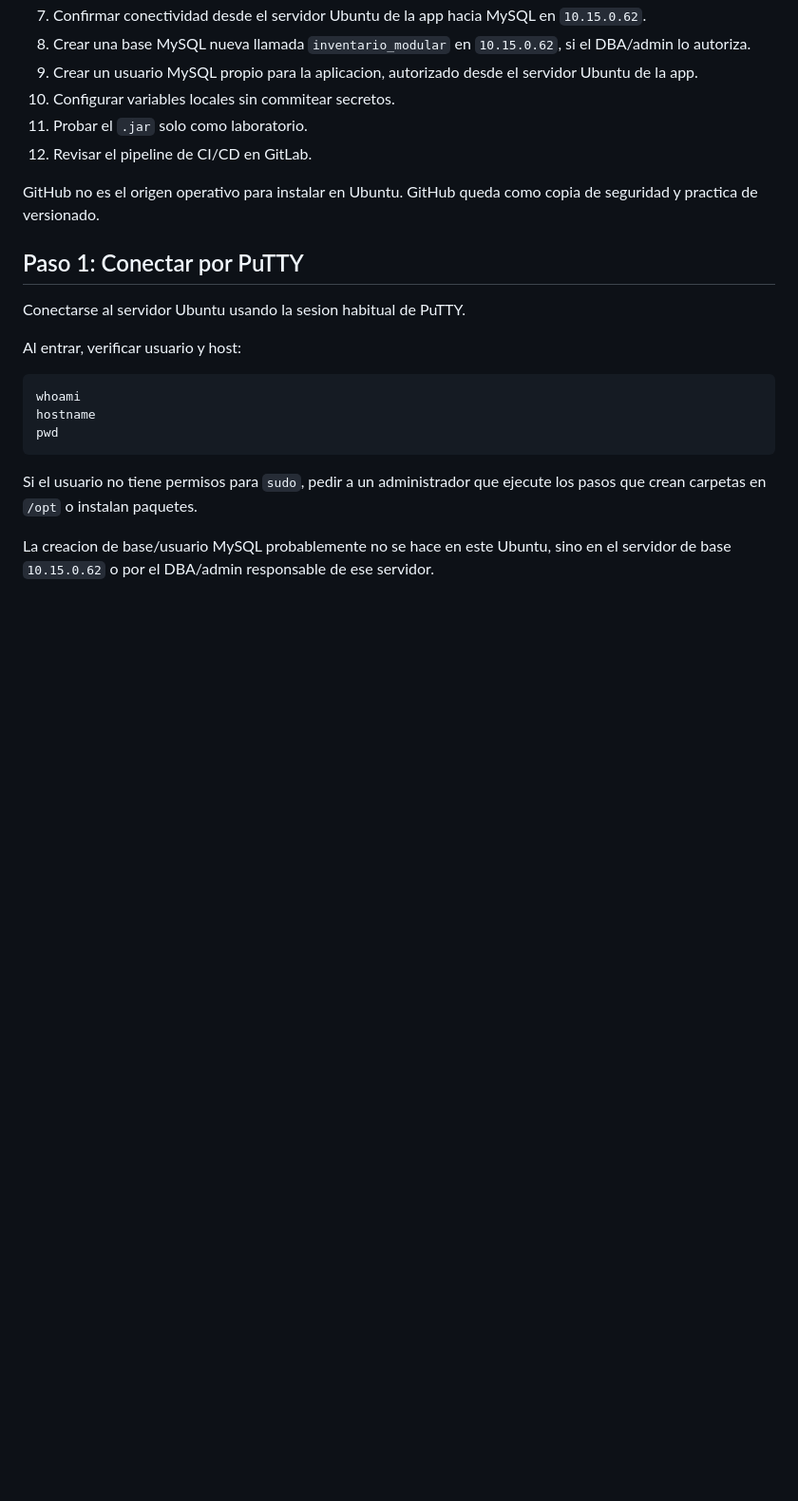
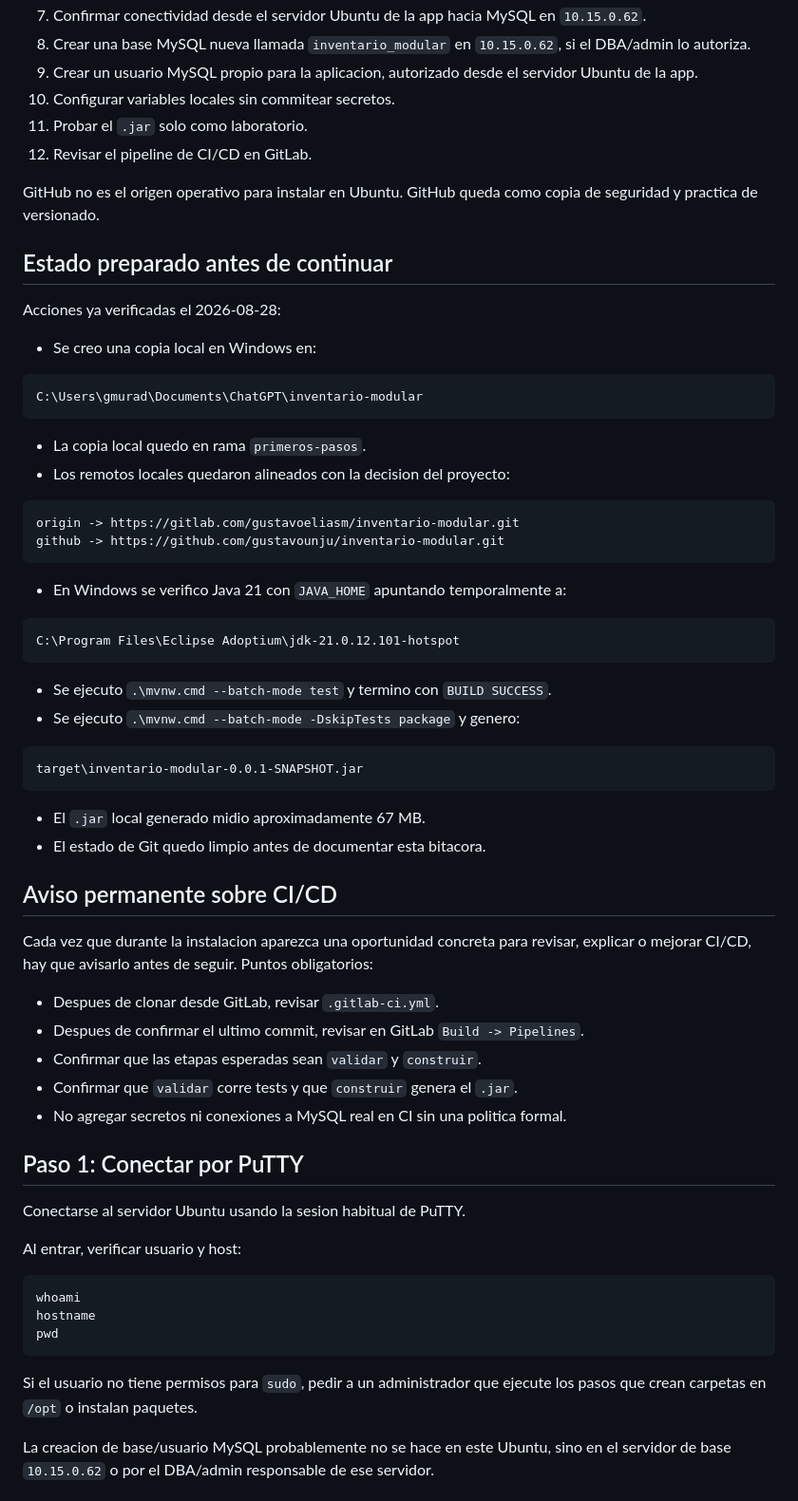
Before and after one commit to gustavounju/inventario-modular, a Markdown page: docs/inventario-modular/runbook-manana-ubuntu-putty.md, the part around one of its changes. Shown at 95% size. Rendered like a GitHub page; blank space fills up the shorter version.

````diff
--- a/docs/inventario-modular/runbook-manana-ubuntu-putty.md
+++ b/docs/inventario-modular/runbook-manana-ubuntu-putty.md
@@ -56,6 +56,51 @@ Secuencia completa esperada para manana:
 
 GitHub no es el origen operativo para instalar en Ubuntu. GitHub queda como copia de
 seguridad y practica de versionado.
+
+## Estado preparado antes de continuar
+
+Acciones ya verificadas el 2026-08-28:
+
+- Se creo una copia local en Windows en:
+
+```text
+C:\Users\gmurad\Documents\ChatGPT\inventario-modular
+```
+
+- La copia local quedo en rama `primeros-pasos`.
+- Los remotos locales quedaron alineados con la decision del proyecto:
+
+```text
+origin -> https://gitlab.com/gustavoeliasm/inventario-modular.git
+github -> https://github.com/gustavounju/inventario-modular.git
+```
+
+- En Windows se verifico Java 21 con `JAVA_HOME` apuntando temporalmente a:
+
+```text
+C:\Program Files\Eclipse Adoptium\jdk-21.0.12.101-hotspot
+```
+
+- Se ejecuto `.\mvnw.cmd --batch-mode test` y termino con `BUILD SUCCESS`.
+- Se ejecuto `.\mvnw.cmd --batch-mode -DskipTests package` y genero:
+
+```text
+target\inventario-modular-0.0.1-SNAPSHOT.jar
+```
+
+- El `.jar` local generado midio aproximadamente 67 MB.
+- El estado de Git quedo limpio antes de documentar esta bitacora.
+
+## Aviso permanente sobre CI/CD
+
+Cada vez que durante la instalacion aparezca una oportunidad concreta para revisar,
+explicar o mejorar CI/CD, hay que avisarlo antes de seguir. Puntos obligatorios:
+
+- Despues de clonar desde GitLab, revisar `.gitlab-ci.yml`.
+- Despues de confirmar el ultimo commit, revisar en GitLab `Build -> Pipelines`.
+- Confirmar que las etapas esperadas sean `validar` y `construir`.
+- Confirmar que `validar` corre tests y que `construir` genera el `.jar`.
+- No agregar secretos ni conexiones a MySQL real en CI sin una politica formal.
 
 ## Paso 1: Conectar por PuTTY
 
````
Also changed, not shown: other parts of docs/inventario-modular/runbook-manana-ubuntu-putty.md (+134 -0 lines).
